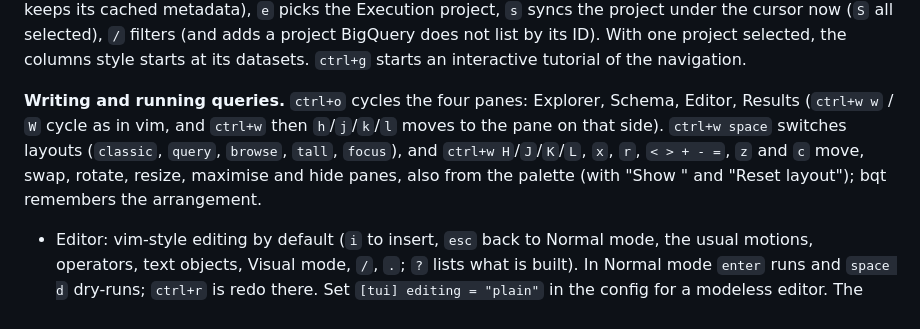
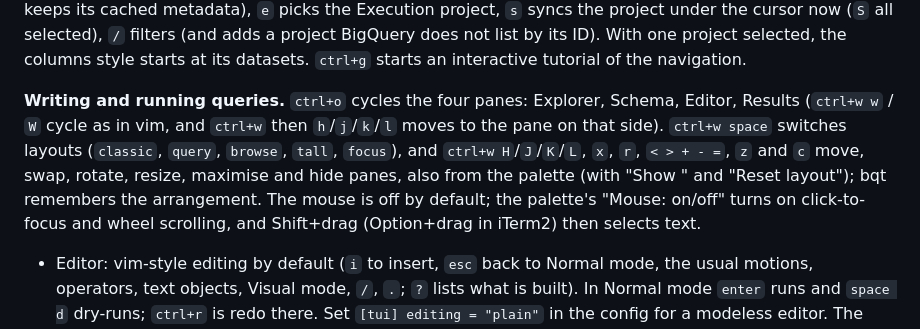
Before and after one commit to davidsevcik/bigquery-tui, a Markdown page: README.md, the part around the change. GitHub-like rendering.

```diff
--- a/README.md
+++ b/README.md
@@ -36,7 +36,7 @@ bin/bqt doctor                           # paths, versions, auth, catalog age
 
 The screen holds four panes: the Explorer over the Schema on the left, the Editor over the Results on the right (the `classic` layout; a terminal under 70 columns shows one pane at a time, as the `focus` layout does). In the Explorer: `hjkl` or the arrows move, `/` filters the list in place (the focused column, the whole tree, or the list; `esc` clears it), `ctrl+t` jumps to a table, `ctrl+p` opens the command palette, `L` cycles the Explorer style (columns, tree, list), `enter` on a table goes to the Schema pane (the movement keys scroll it, `esc` comes back), `p` shows a free Sample of the table's rows in the Results (`s` opens a `SELECT` for it in a new buffer), `?` lists every key. `ctrl+x p` opens the Projects dialog: it lists every BigQuery project your credentials can reach; `space` selects what is synced and browsed (a deselected project stops syncing but keeps its cached metadata), `e` picks the Execution project, `s` syncs the project under the cursor now (`S` all selected), `/` filters (and adds a project BigQuery does not list by its ID). With one project selected, the columns style starts at its datasets. `ctrl+g` starts an interactive tutorial of the navigation.
 
-**Writing and running queries.** `ctrl+o` cycles the four panes: Explorer, Schema, Editor, Results (`ctrl+w w` / `W` cycle as in vim, and `ctrl+w` then `h`/`j`/`k`/`l` moves to the pane on that side). `ctrl+w space` switches layouts (`classic`, `query`, `browse`, `tall`, `focus`), and `ctrl+w H`/`J`/`K`/`L`, `x`, `r`, `< > + - =`, `z` and `c` move, swap, rotate, resize, maximise and hide panes, also from the palette (with "Show <pane>" and "Reset layout"); bqt remembers the arrangement.
+**Writing and running queries.** `ctrl+o` cycles the four panes: Explorer, Schema, Editor, Results (`ctrl+w w` / `W` cycle as in vim, and `ctrl+w` then `h`/`j`/`k`/`l` moves to the pane on that side). `ctrl+w space` switches layouts (`classic`, `query`, `browse`, `tall`, `focus`), and `ctrl+w H`/`J`/`K`/`L`, `x`, `r`, `< > + - =`, `z` and `c` move, swap, rotate, resize, maximise and hide panes, also from the palette (with "Show <pane>" and "Reset layout"); bqt remembers the arrangement. The mouse is off by default; the palette's "Mouse: on/off" turns on click-to-focus and wheel scrolling, and Shift+drag (Option+drag in iTerm2) then selects text.
 
 - Editor: vim-style editing by default (`i` to insert, `esc` back to Normal mode, the usual motions, operators, text objects, Visual mode, `/`, `.`; `?` lists what is built). In Normal mode `enter` runs and `space d` dry-runs; `ctrl+r` is redo there. Set `[tui] editing = "plain"` in the config for a modeless editor. The keys below are for Insert mode and plain editing.
 - Type SQL; the completion popup offers projects, datasets, tables, columns (through aliases, CTEs and `UNNEST`), functions and keywords. `tab` accepts, `ctrl+space` forces it. `ctrl+r` runs the selection or the whole buffer, `ctrl+d` only dry-runs it. `@name` parameters are asked for. `ctrl+x n` / `b` / `w` / `[` / `]` manage buffers; every buffer is autosaved as a draft and offered for restore after a crash or a closed terminal. `i` in the Explorer inserts the selected table's name.
```
Also changed, not shown: docs/spec/bqt-v1.md (+8 -10 lines).
